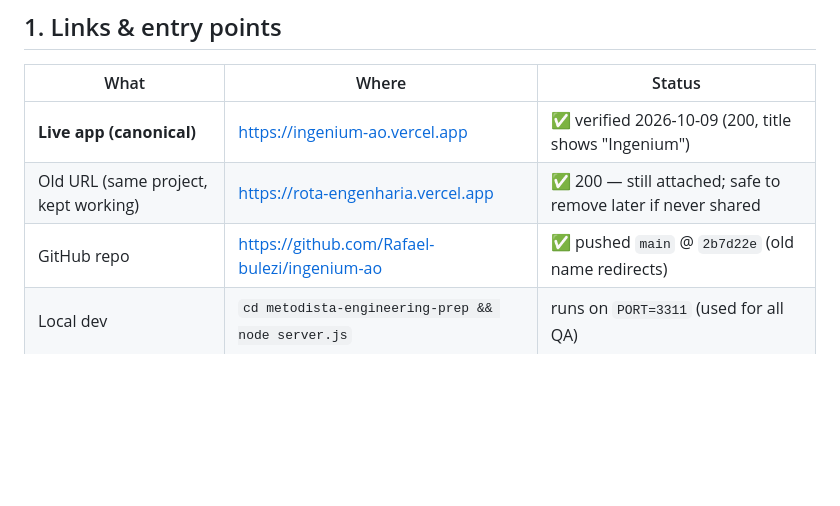
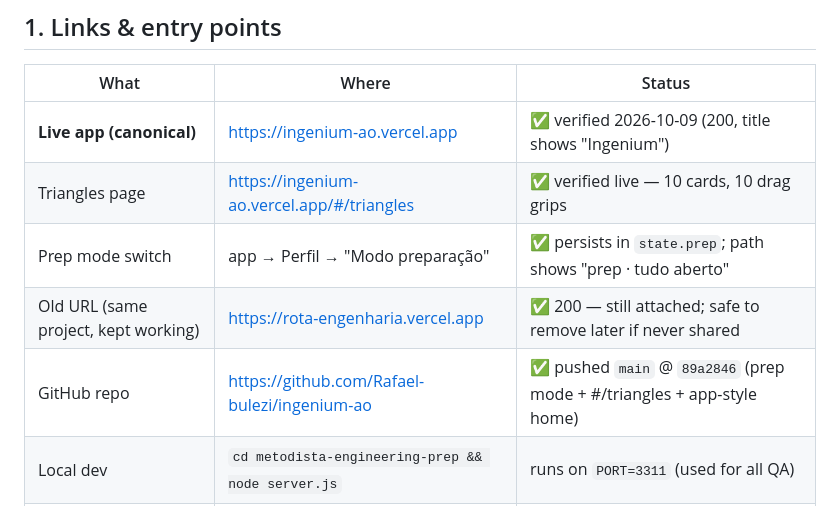
Before and after one commit to Rafael-bulezi/ingenium-ao, a Markdown page: MASTER.md, the part around the change. Rendered like a GitHub page; blank space fills up the shorter version.

Commit message:
Update master sheet with the triangles route, prep-mode entry point, and current commit

```diff
--- a/MASTER.md
+++ b/MASTER.md
@@ -8,8 +8,10 @@ for the Metodista engineering access exam. Repo dir: `metodista-engineering-prep
 | What | Where | Status |
 | --- | --- | --- |
 | **Live app (canonical)** | https://ingenium-ao.vercel.app | ✅ verified 2026-10-09 (200, title shows "Ingenium") |
+| Triangles page | https://ingenium-ao.vercel.app/#/triangles | ✅ verified live — 10 cards, 10 drag grips |
+| Prep mode switch | app → Perfil → "Modo preparação" | ✅ persists in `state.prep`; path shows "prep · tudo aberto" |
 | Old URL (same project, kept working) | https://rota-engenharia.vercel.app | ✅ 200 — still attached; safe to remove later if never shared |
-| GitHub repo | https://github.com/Rafael-bulezi/ingenium-ao | ✅ pushed `main` @ `2b7d22e` (old name redirects) |
+| GitHub repo | https://github.com/Rafael-bulezi/ingenium-ao | ✅ pushed `main` @ `89a2846` (prep mode + #/triangles + app-style home) |
 | Local dev | `cd metodista-engineering-prep && node server.js` | runs on `PORT=3311` (used for all QA) |
 | QA temp harnesses | `__harness.html` / `__probe.html` served from the app | ❌ never commit — delete before `git add` |
 
```
